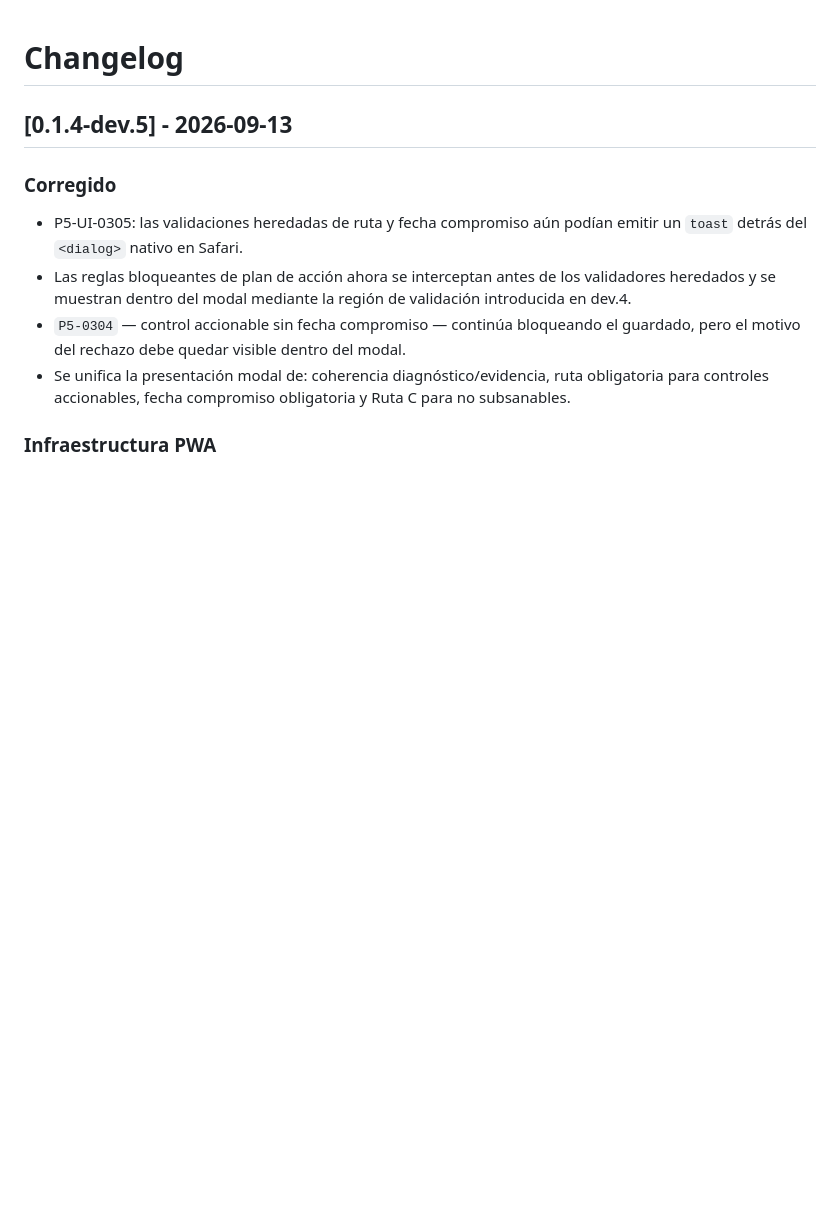
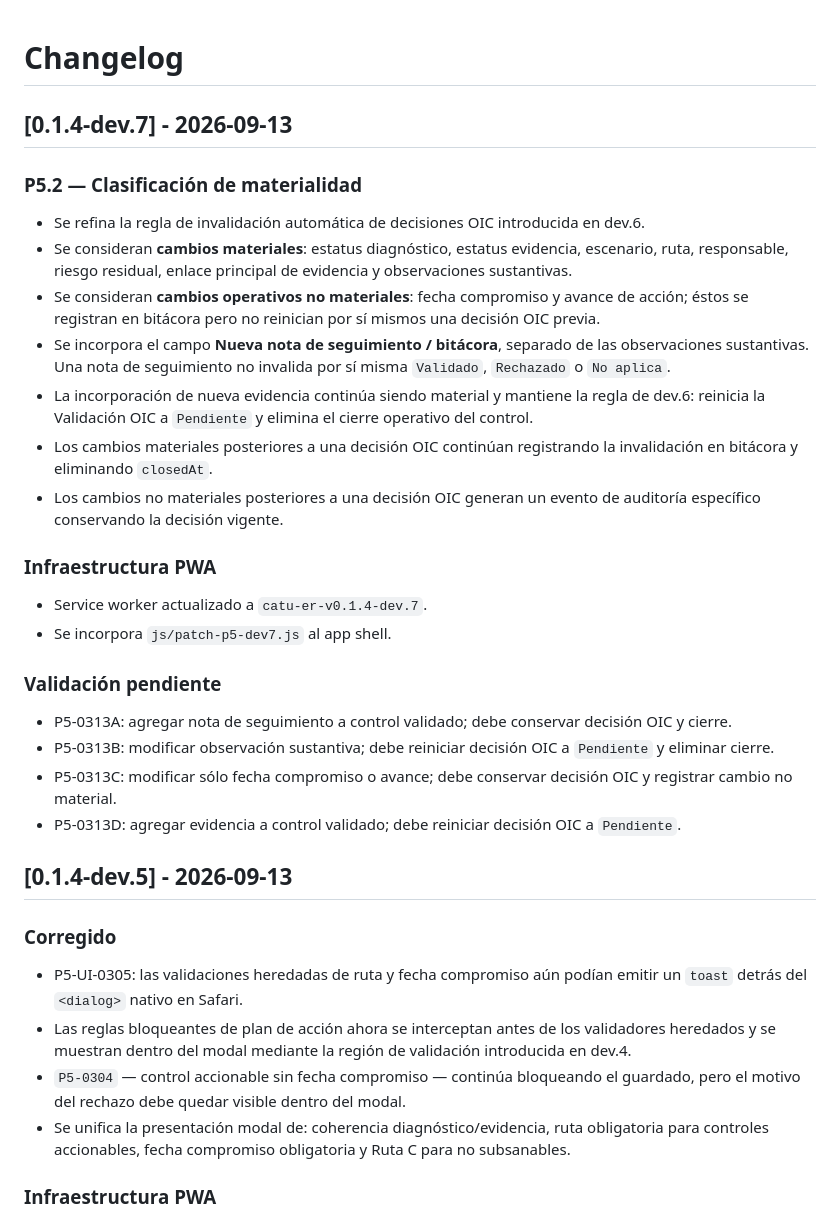
Before and after one commit to aminramirezvilla-hue/Protocolo_Integral_Blindaje_Preventivo_Cierre_administracion_Municipal, a Markdown page: CHANGELOG.md, the part around the change. GitHub-like rendering; blank space fills up the shorter version.

Commit message:
Documenta P5.2 y pruebas de materialidad dev.7

```diff
--- a/CHANGELOG.md
+++ b/CHANGELOG.md
@@ -1,4 +1,25 @@
 # Changelog
+
+## [0.1.4-dev.7] - 2026-09-13
+
+### P5.2 — Clasificación de materialidad
+- Se refina la regla de invalidación automática de decisiones OIC introducida en dev.6.
+- Se consideran **cambios materiales**: estatus diagnóstico, estatus evidencia, escenario, ruta, responsable, riesgo residual, enlace principal de evidencia y observaciones sustantivas.
+- Se consideran **cambios operativos no materiales**: fecha compromiso y avance de acción; éstos se registran en bitácora pero no reinician por sí mismos una decisión OIC previa.
+- Se incorpora el campo **Nueva nota de seguimiento / bitácora**, separado de las observaciones sustantivas. Una nota de seguimiento no invalida por sí misma `Validado`, `Rechazado` o `No aplica`.
+- La incorporación de nueva evidencia continúa siendo material y mantiene la regla de dev.6: reinicia la Validación OIC a `Pendiente` y elimina el cierre operativo del control.
+- Los cambios materiales posteriores a una decisión OIC continúan registrando la invalidación en bitácora y eliminando `closedAt`.
+- Los cambios no materiales posteriores a una decisión OIC generan un evento de auditoría específico conservando la decisión vigente.
+
+### Infraestructura PWA
+- Service worker actualizado a `catu-er-v0.1.4-dev.7`.
+- Se incorpora `js/patch-p5-dev7.js` al app shell.
+
+### Validación pendiente
+- P5-0313A: agregar nota de seguimiento a control validado; debe conservar decisión OIC y cierre.
+- P5-0313B: modificar observación sustantiva; debe reiniciar decisión OIC a `Pendiente` y eliminar cierre.
+- P5-0313C: modificar sólo fecha compromiso o avance; debe conservar decisión OIC y registrar cambio no material.
+- P5-0313D: agregar evidencia a control validado; debe reiniciar decisión OIC a `Pendiente`.
 
 ## [0.1.4-dev.5] - 2026-09-13
 
```
